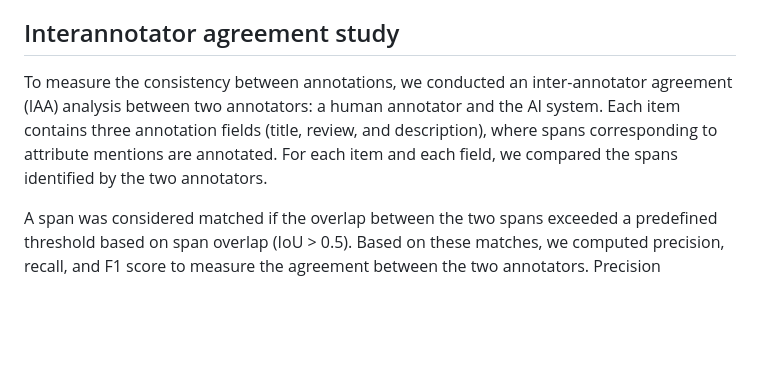
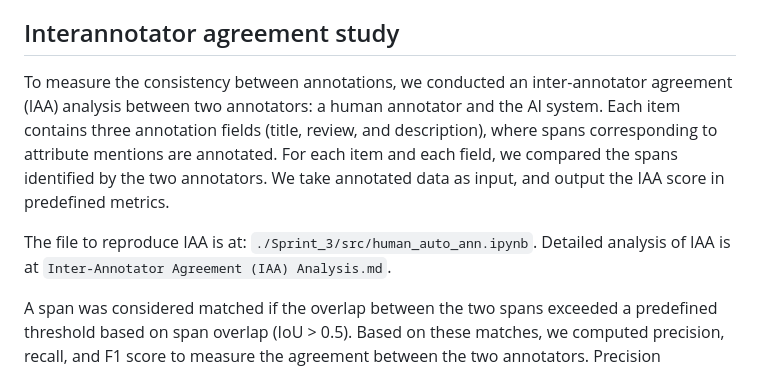
Before and after one commit to yiruiwang091/COLX_523_Projects, a Markdown page: Sprint_3/Sprint_3_README.md, the part around the change. Rendered like a GitHub page; blank space fills up the shorter version.

```diff
--- a/Sprint_3/Sprint_3_README.md
+++ b/Sprint_3/Sprint_3_README.md
@@ -127,7 +127,9 @@ python Sprint_3/src/adjudication.py \
 
 ## Interannotator agreement study
 
-To measure the consistency between annotations, we conducted an inter-annotator agreement (IAA) analysis between two annotators: a human annotator and the AI system. Each item contains three annotation fields (title, review, and description), where spans corresponding to attribute mentions are annotated. For each item and each field, we compared the spans identified by the two annotators.
+To measure the consistency between annotations, we conducted an inter-annotator agreement (IAA) analysis between two annotators: a human annotator and the AI system. Each item contains three annotation fields (title, review, and description), where spans corresponding to attribute mentions are annotated. For each item and each field, we compared the spans identified by the two annotators. We take annotated data as input, and output the IAA score in predefined metrics.
+
+The file to reproduce IAA is at: `./Sprint_3/src/human_auto_ann.ipynb`. Detailed analysis of IAA is at `Inter-Annotator Agreement (IAA) Analysis.md`.
 
 A span was considered matched if the overlap between the two spans exceeded a predefined threshold based on span overlap (IoU > 0.5). Based on these matches, we computed precision, recall, and F1 score to measure the agreement between the two annotators. Precision measures how many AI spans match the human annotations, while recall measures how many human spans are successfully identified by the AI.
 
```
Also changed, not shown: Sprint_3/documentation/Inter-Annotator Agreement (IAA) Analysis.md (+6 -6 lines).
